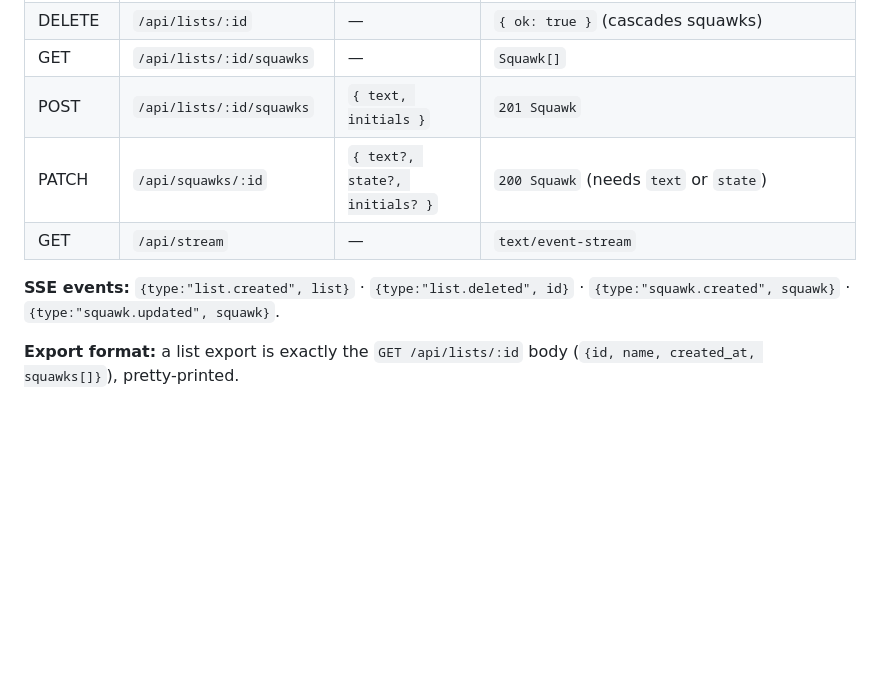
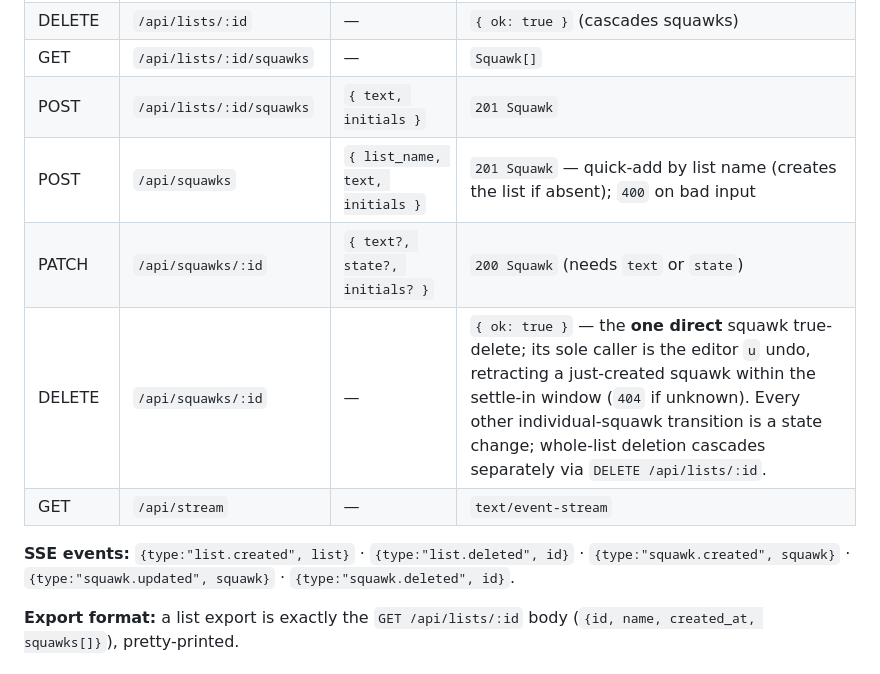
Before and after one commit to Wave-Engineering/squawkie-talkie, a Markdown page: docs/architecture.md, the part around the change. Drawn GitHub-style; blank space fills up the shorter version.

```diff
--- a/docs/architecture.md
+++ b/docs/architecture.md
@@ -84,11 +84,14 @@ All responses JSON. Invalid input → `400 {error}`; unknown list/squawk → `40
 | DELETE | `/api/lists/:id` | — | `{ ok: true }` (cascades squawks) |
 | GET | `/api/lists/:id/squawks` | — | `Squawk[]` |
 | POST | `/api/lists/:id/squawks` | `{ text, initials }` | `201 Squawk` |
+| POST | `/api/squawks` | `{ list_name, text, initials }` | `201 Squawk` — quick-add by list name (creates the list if absent); `400` on bad input |
 | PATCH | `/api/squawks/:id` | `{ text?, state?, initials? }` | `200 Squawk` (needs `text` or `state`) |
+| DELETE | `/api/squawks/:id` | — | `{ ok: true }` — the **one direct** squawk true-delete; its sole caller is the editor `u` undo, retracting a just-created squawk within the settle-in window (`404` if unknown). Every other individual-squawk transition is a state change; whole-list deletion cascades separately via `DELETE /api/lists/:id`. |
 | GET | `/api/stream` | — | `text/event-stream` |
 
 **SSE events:** `{type:"list.created", list}` · `{type:"list.deleted", id}` ·
-`{type:"squawk.created", squawk}` · `{type:"squawk.updated", squawk}`.
+`{type:"squawk.created", squawk}` · `{type:"squawk.updated", squawk}` ·
+`{type:"squawk.deleted", id}`.
 
 **Export format:** a list export is exactly the `GET /api/lists/:id` body
 (`{id, name, created_at, squawks[]}`), pretty-printed.
```
Also changed, not shown: AGENTS.md (+9 -3 lines).
